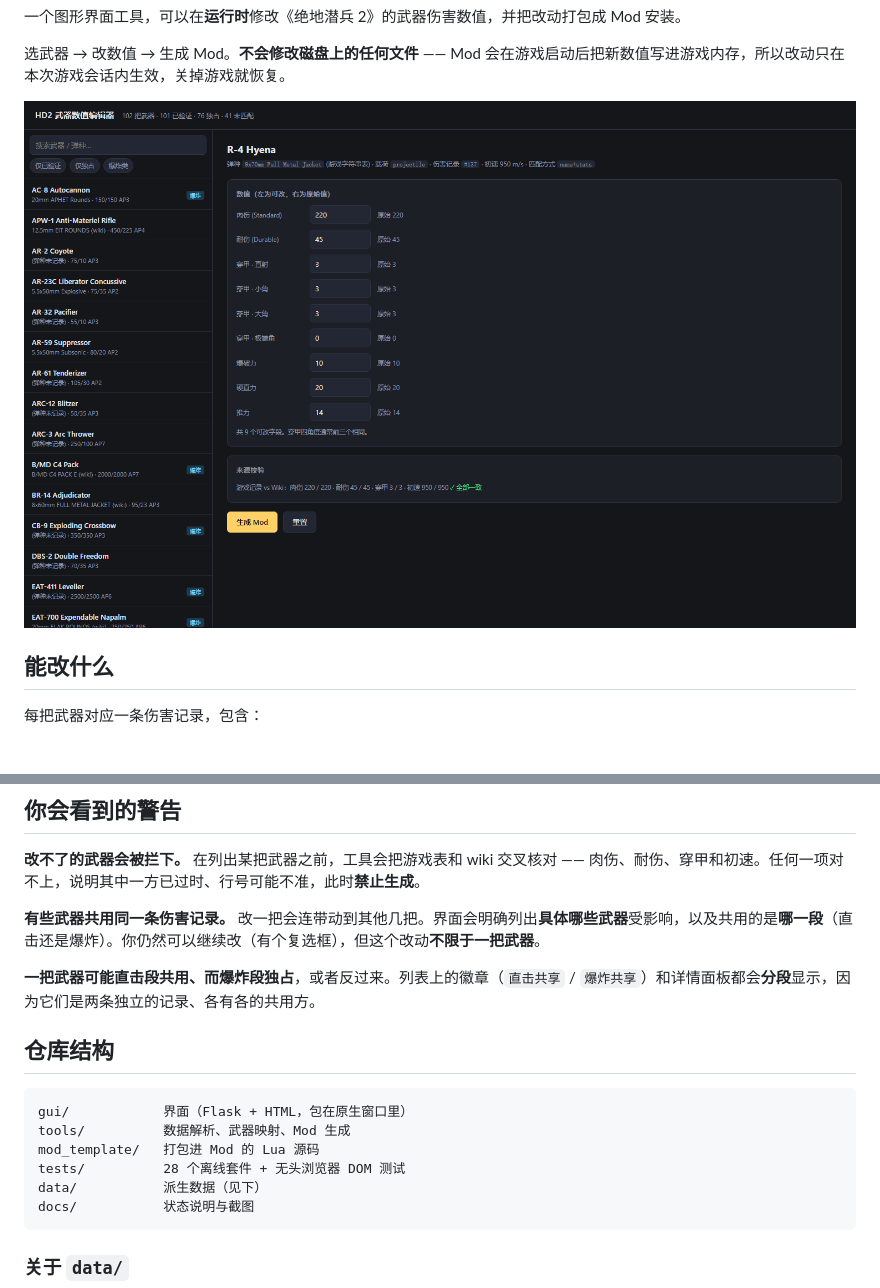
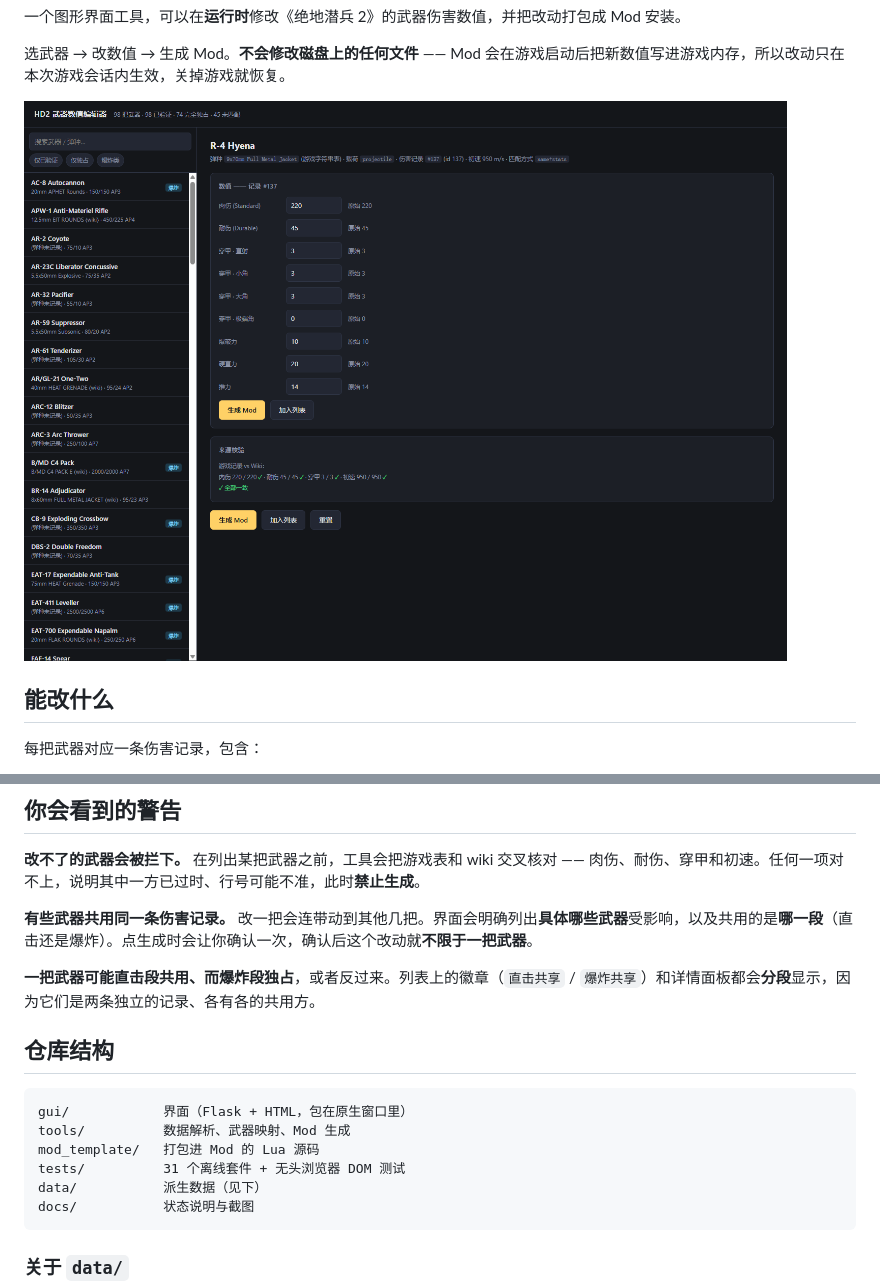
Before and after one commit to 15763228297/HD2WeaponEditor, a Markdown page: README.md, 2 parts joined by grey strips. GitHub-like rendering; pictures changed too: docs/gui_r4.png.

````diff
--- a/README.md
+++ b/README.md
@@ -65,7 +65,7 @@ python gui/app.py              # 或用浏览器打开 http://127.0.0.1:8777
 
 **改不了的武器会被拦下。** 在列出某把武器之前，工具会把游戏表和 wiki 交叉核对 —— 肉伤、耐伤、穿甲和初速。任何一项对不上，说明其中一方已过时、行号可能不准，此时**禁止生成**。
 
-**有些武器共用同一条伤害记录。** 改一把会连带动到其他几把。界面会明确列出**具体哪些武器**受影响，以及共用的是**哪一段**（直击还是爆炸）。你仍然可以继续改（有个复选框），但这个改动**不限于一把武器**。
+**有些武器共用同一条伤害记录。** 改一把会连带动到其他几把。界面会明确列出**具体哪些武器**受影响，以及共用的是**哪一段**（直击还是爆炸）。点生成时会让你确认一次，确认后这个改动就**不限于一把武器**。
 
 **一把武器可能直击段共用、而爆炸段独占**，或者反过来。列表上的徽章（`直击共享` / `爆炸共享`）和详情面板都会**分段**显示，因为它们是两条独立的记录、各有各的共用方。
 
@@ -75,7 +75,7 @@ python gui/app.py              # 或用浏览器打开 http://127.0.0.1:8777
 gui/            界面（Flask + HTML，包在原生窗口里）
 tools/          数据解析、武器映射、Mod 生成
 mod_template/   打包进 Mod 的 Lua 源码
-tests/          28 个离线套件 + 无头浏览器 DOM 测试
+tests/          31 个离线套件 + 无头浏览器 DOM 测试
 data/           派生数据（见下）
 docs/           状态说明与截图
 ```
````
Also changed, not shown: README.en.md (+3 -3 lines), docs/STATUS.md (+4 -4 lines), docs/gui_01.png, docs/gui_expl.png, docs/gui_generate.png, docs/gui_shared.png.
